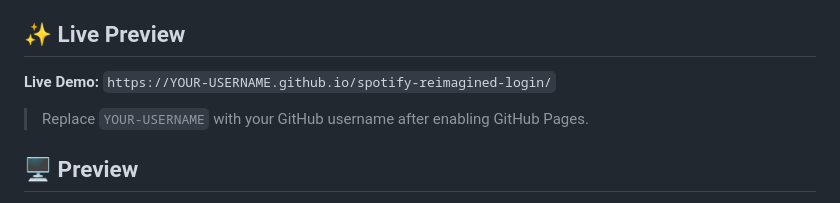
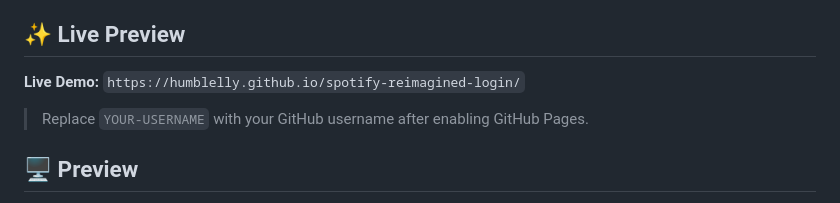
Before and after one commit to humblelyy/spotify-reimagined-login, a Markdown page: README.md, the part around the change. Drawn GitHub-style.

```diff
--- a/README.md
+++ b/README.md
@@ -4,7 +4,7 @@
 
 ## ✨ Live Preview
 
-**Live Demo:** `https://YOUR-USERNAME.github.io/spotify-reimagined-login/`
+**Live Demo:** `https://humblelly.github.io/spotify-reimagined-login/`
 
 > Replace `YOUR-USERNAME` with your GitHub username after enabling GitHub Pages.
 
```
